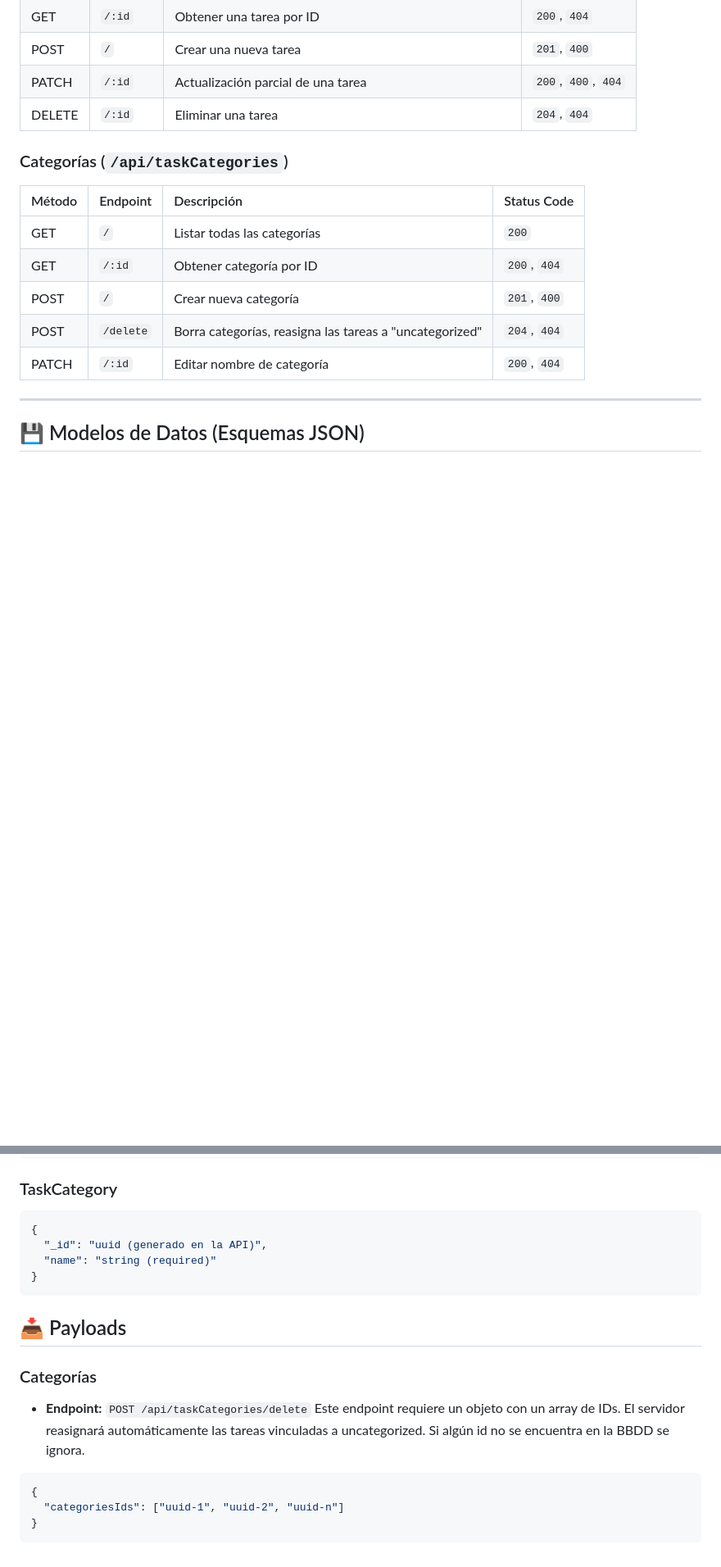
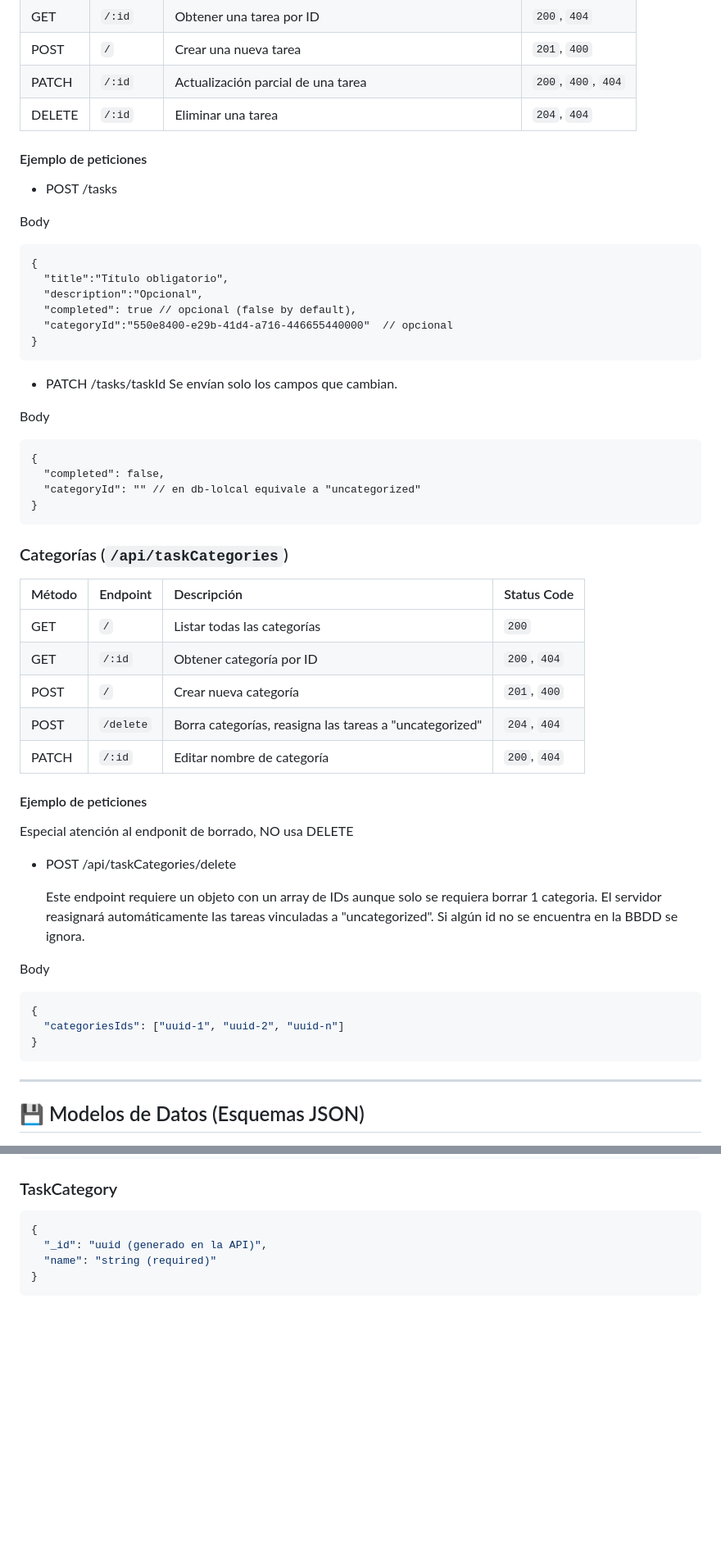
Before and after one commit to JoseJavega/taskManager, a Markdown page: src/API.md, 2 parts joined by grey strips. Shown at 82% size. GitHub-like rendering; blank space fills up the shorter version.

````diff
--- a/src/API.md
+++ b/src/API.md
@@ -38,16 +39,60 @@ Esta documentación detalla los contratos de comunicación, modelos de datos y e
 | PATCH  | `/:id`   | Actualización parcial de una tarea                           | `200`, `400`, `404` |
 | DELETE | `/:id`   | Eliminar una tarea                                           | `204`, `404`        |
 
+#### Ejemplo de peticiones
+
+- POST /tasks
+
+Body
+
+```
+{
+  "title":"Título obligatorio",
+  "description":"Opcional",
+  "completed": true // opcional (false by default),
+  "categoryId":"550e8400-e29b-41d4-a716-446655440000"  // opcional
+}
+```
+
+- PATCH /tasks/taskId
+  Se envían solo los campos que cambian.
+
+Body
+
+```
+{
+  "completed": false,
+  "categoryId": "" // en db-lolcal equivale a "uncategorized"
+}
+```
+
 ### Categorías (`/api/taskCategories`)
 
-| Método | Endpoint | Descripción                                                  | Status Code         |
-| :----- | :------- | :----------------------------------------------------------- | :------------------ |
-| GET    | `/`      | Listar todas las categorías                                  | `200`               |
-| GET    | `/:id`   | Obtener categoría por ID                                     | `200`, `404`        |
-| POST   | `/`      | Crear nueva categoría                                        | `201`, `400`        |
-| POST   | `/delete`| Borra categorías, reasigna las tareas a "uncategorized"      | `204`, `404`        |
-| PATCH  | `/:id`   | Editar nombre de categoría                                   | `200`, `404`        |
+| Método | Endpoint  | Descripción                                             | Status Code  |
+| :----- | :-------- | :------------------------------------------------------ | :----------- |
+| GET    | `/`       | Listar todas las categorías                             | `200`        |
+| GET    | `/:id`    | Obtener categoría por ID                                | `200`, `404` |
+| POST   | `/`       | Crear nueva categoría                                   | `201`, `400` |
+| POST   | `/delete` | Borra categorías, reasigna las tareas a "uncategorized" | `204`, `404` |
+| PATCH  | `/:id`    | Editar nombre de categoría                              | `200`, `404` |
 
+#### Ejemplo de peticiones
+
+Especial atención al endponit de borrado, NO usa DELETE
+
+- POST /api/taskCategories/delete
+
+  Este endpoint requiere un objeto con un array de IDs aunque solo se requiera borrar 1 categoria.
+  El servidor reasignará automáticamente las tareas vinculadas a "uncategorized".
+  Si algún id no se encuentra en la BBDD se ignora.
+
+Body
+
+```json
+{
+  "categoriesIds": ["uuid-1", "uuid-2", "uuid-n"]
+}
+```
 
 ---
 
@@ -76,18 +121,3 @@ Esta documentación detalla los contratos de comunicación, modelos de datos y e
   "name": "string (required)"
 }
 ```
-
-## 📥 Payloads
-
-### Categorías
-
-- **Endpoint:** `POST /api/taskCategories/delete`
-  Este endpoint requiere un objeto con un array de IDs.
-  El servidor reasignará automáticamente las tareas vinculadas a uncategorized.
-  Si algún id no se encuentra en la BBDD se ignora.
-
-```json
-{
-  "categoriesIds": ["uuid-1", "uuid-2", "uuid-n"]
-}
-```
````
Also changed, not shown: other parts of src/API.md (+1 -0 lines), API_SPEC.md (deleted, +0 -229 lines), DB_SCHEMA.md (deleted, +0 -75 lines).
